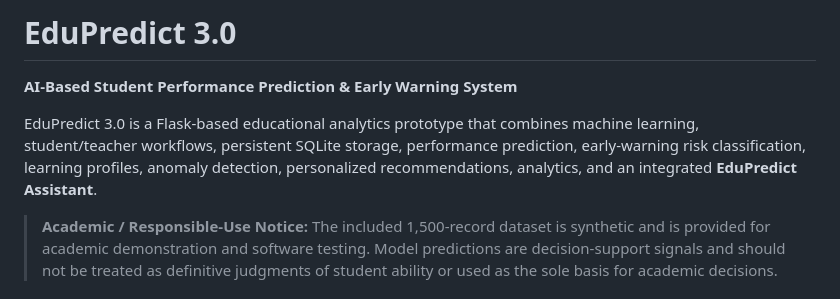
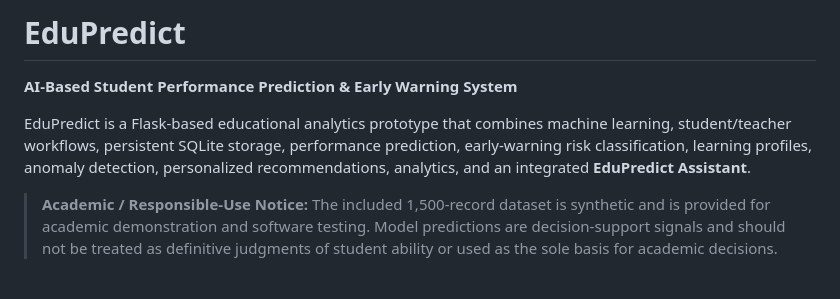
Before and after one commit to faheed001/EduPredict, a Markdown page: README.md, the part around the change. Drawn GitHub-style.

```diff
--- a/README.md
+++ b/README.md
@@ -1,8 +1,8 @@
-# EduPredict 3.0
+# EduPredict
 
 **AI-Based Student Performance Prediction & Early Warning System**
 
-EduPredict 3.0 is a Flask-based educational analytics prototype that combines machine learning, student/teacher workflows, persistent SQLite storage, performance prediction, early-warning risk classification, learning profiles, anomaly detection, personalized recommendations, analytics, and an integrated **EduPredict Assistant**.
+EduPredict is a Flask-based educational analytics prototype that combines machine learning, student/teacher workflows, persistent SQLite storage, performance prediction, early-warning risk classification, learning profiles, anomaly detection, personalized recommendations, analytics, and an integrated **EduPredict Assistant**.
 
 > **Academic / Responsible-Use Notice:** The included 1,500-record dataset is synthetic and is provided for academic demonstration and software testing. Model predictions are decision-support signals and should not be treated as definitive judgments of student ability or used as the sole basis for academic decisions.
 
```
